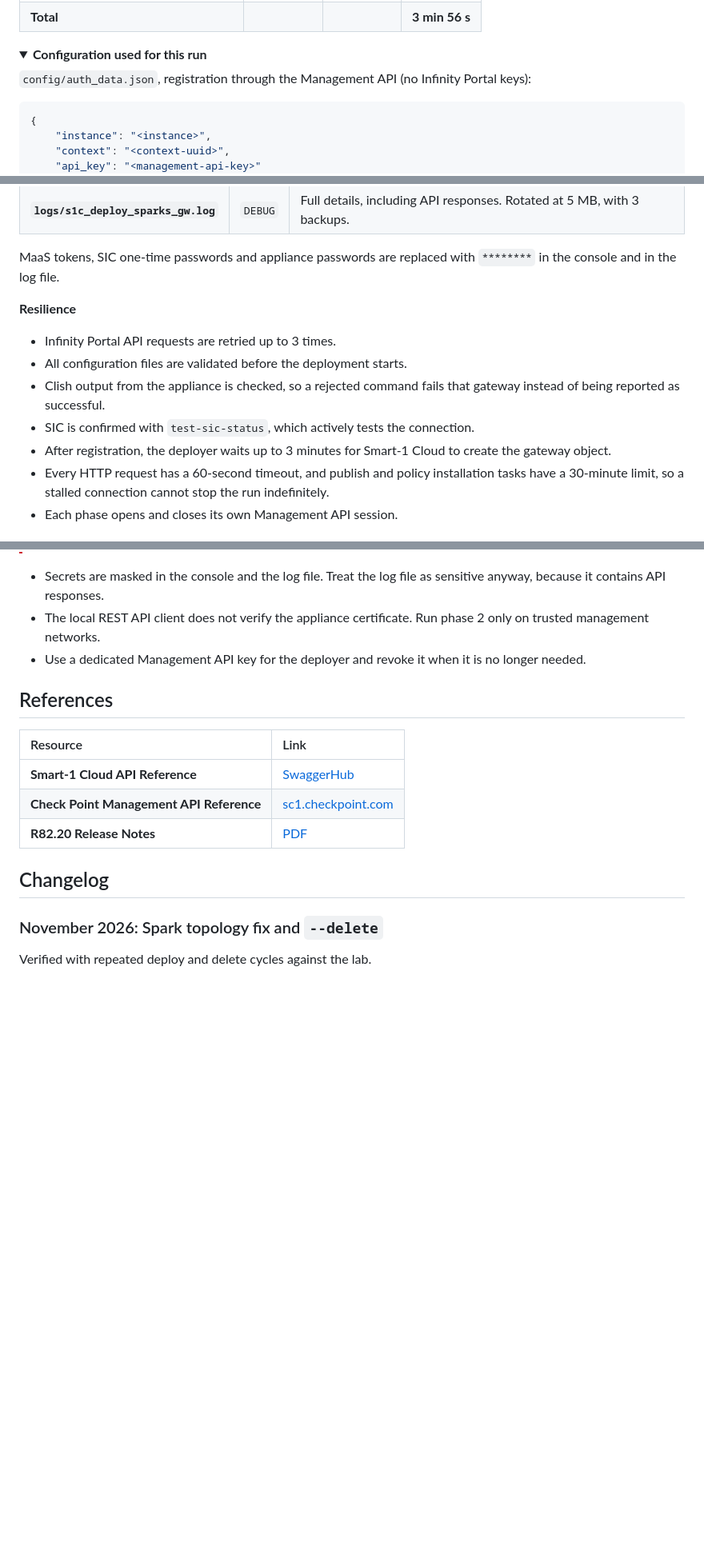
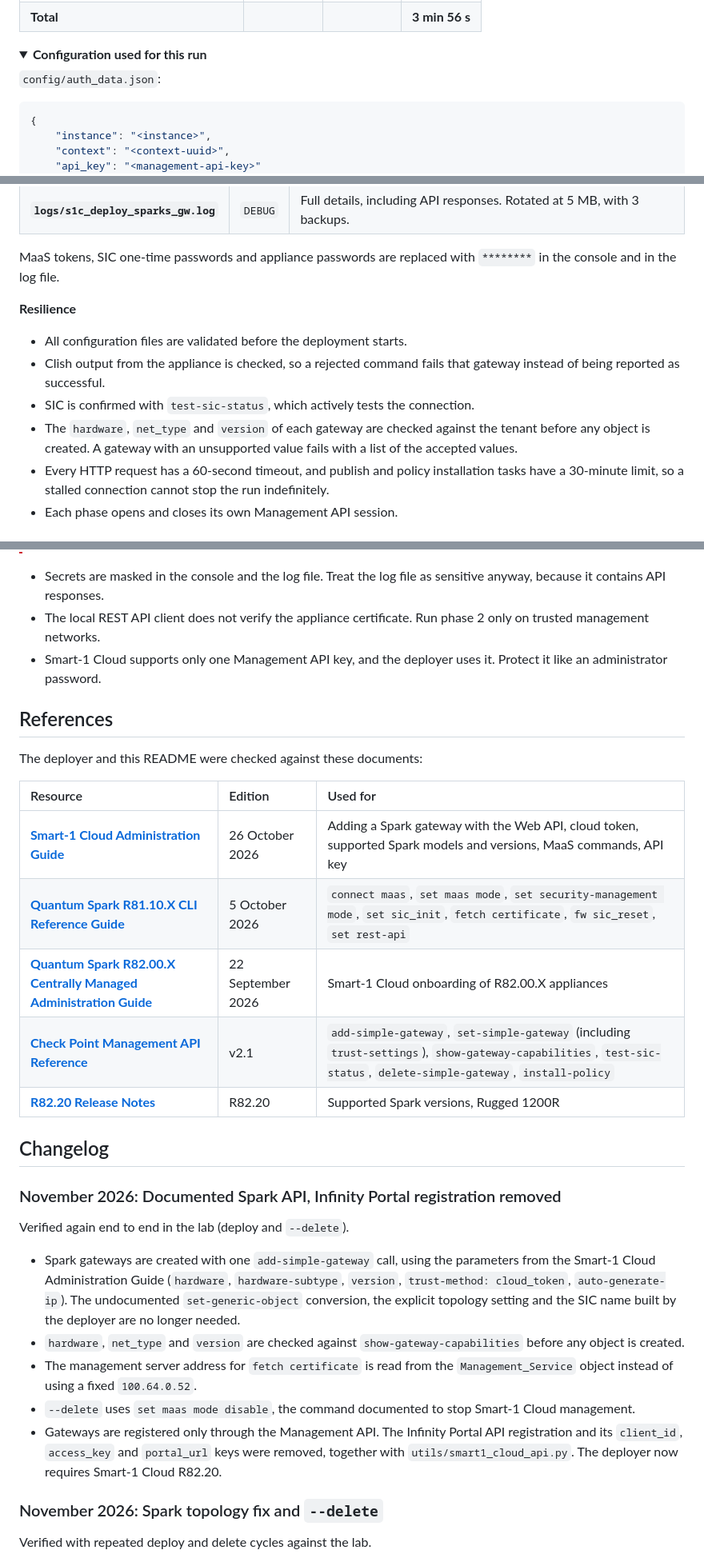
Before and after one commit to alshawwaf/smart1_cloud_sparks_deployer, a Markdown page: README.MD, 3 parts joined by grey strips. Shown at 80% size. Drawn GitHub-style; folded sections open; blank space fills up the shorter version.

````diff
--- a/README.MD
+++ b/README.MD
@@ -69,7 +74,7 @@ pauses between appliance commands are omitted.
 <details>
 <summary><b>Configuration used for this run</b></summary>
 
-`config/auth_data.json`, registration through the Management API (no Infinity Portal keys):
+`config/auth_data.json`:
 
 ```json
 {
@@ -400,13 +419,13 @@ console and in the log file.
 
 **Resilience**
 
-- Infinity Portal API requests are retried up to 3 times.
 - All configuration files are validated before the deployment starts.
 - Clish output from the appliance is checked, so a rejected command fails that gateway instead of
   being reported as successful.
 - SIC is confirmed with `test-sic-status`, which actively tests the connection.
-- After registration, the deployer waits up to 3 minutes for Smart-1 Cloud to create the gateway
-  object.
+- The `hardware`, `net_type` and `version` of each gateway are checked against the tenant before
+  any object is created. A gateway with an unsupported value fails with a list of the accepted
+  values.
 - Every HTTP request has a 60-second timeout, and publish and policy installation tasks have a
   30-minute limit, so a stalled connection cannot stop the run indefinitely.
 - Each phase opens and closes its own Management API session.
@@ -544,17 +572,40 @@ For full details of a run, see `logs/s1c_deploy_sparks_gw.log`.
   because it contains API responses.
 - The local REST API client does not verify the appliance certificate. Run phase 2 only on
   trusted management networks.
-- Use a dedicated Management API key for the deployer and revoke it when it is no longer needed.
+- Smart-1 Cloud supports only one Management API key, and the deployer uses it. Protect it like an
+  administrator password.
 
 ## References
 
-| Resource | Link |
-|:---|:---|
-| **Smart-1 Cloud API Reference** | [SwaggerHub](https://app.swaggerhub.com/apis-docs/Check-Point/smart-1_cloud_api/1.0.0#/) |
-| **Check Point Management API Reference** | [sc1.checkpoint.com](https://sc1.checkpoint.com/documents/latest/APIs/) |
-| **R82.20 Release Notes** | [PDF](https://sc1.checkpoint.com/documents/R82.20/WebAdminGuides/EN/CP_R82.20_RN/CP_R82.20_ReleaseNotes.pdf) |
+The deployer and this README were checked against these documents:
+
+| Resource | Edition | Used for |
+|:---|:---|:---|
+| **[Smart-1 Cloud Administration Guide](https://sc1.checkpoint.com/documents/Infinity_Portal/WebAdminGuides/EN/Check-Point-SmartCloud-Admin-Guide/CP_Check_Point_Smart-1_Cloud_AdminGuide.pdf)** | 26 October 2026 | Adding a Spark gateway with the Web API, cloud token, supported Spark models and versions, MaaS commands, API key |
+| **[Quantum Spark R81.10.X CLI Reference Guide](https://sc1.checkpoint.com/documents/SMB_R81.10.X/CLI/EN/CP_R81.10.X_1500_1600_1800_1900_2000_Appliances_CLI_Guide.pdf)** | 5 October 2026 | `connect maas`, `set maas mode`, `set security-management mode`, `set sic_init`, `fetch certificate`, `fw sic_reset`, `set rest-api` |
+| **[Quantum Spark R82.00.X Centrally Managed Administration Guide](https://sc1.checkpoint.com/documents/Appliances/Quantum_Spark_R82.00.X/AdminGuides_Centrally_Managed/EN/CP_R82.00.X_Quantum_Spark_Appliances_Centrally_Managed_AdminGuide.pdf)** | 22 September 2026 | Smart-1 Cloud onboarding of R82.00.X appliances |
+| **[Check Point Management API Reference](https://sc1.checkpoint.com/documents/latest/APIs/)** | v2.1 | `add-simple-gateway`, `set-simple-gateway` (including `trust-settings`), `show-gateway-capabilities`, `test-sic-status`, `delete-simple-gateway`, `install-policy` |
+| **[R82.20 Release Notes](https://sc1.checkpoint.com/documents/R82.20/WebAdminGuides/EN/CP_R82.20_RN/CP_R82.20_ReleaseNotes.pdf)** | R82.20 | Supported Spark versions, Rugged 1200R |
 
 ## Changelog
+
+### November 2026: Documented Spark API, Infinity Portal registration removed
+
+Verified again end to end in the lab (deploy and `--delete`).
+
+- Spark gateways are created with one `add-simple-gateway` call, using the parameters from the
+  Smart-1 Cloud Administration Guide (`hardware`, `hardware-subtype`, `version`,
+  `trust-method: cloud_token`, `auto-generate-ip`). The undocumented `set-generic-object`
+  conversion, the explicit topology setting and the SIC name built by the deployer are no longer
+  needed.
+- `hardware`, `net_type` and `version` are checked against `show-gateway-capabilities` before any
+  object is created.
+- The management server address for `fetch certificate` is read from the `Management_Service`
+  object instead of using a fixed `100.64.0.52`.
+- `--delete` uses `set maas mode disable`, the command documented to stop Smart-1 Cloud management.
+- Gateways are registered only through the Management API. The Infinity Portal API registration and
+  its `client_id`, `access_key` and `portal_url` keys were removed, together with
+  `utils/smart1_cloud_api.py`. The deployer now requires Smart-1 Cloud R82.20.
 
 ### November 2026: Spark topology fix and `--delete`
 
````
Also changed, not shown: other parts of README.MD (+94 -66 lines), docs/images/deployment-run.png, docs/images/gateway-removal.png, 7 other files.
